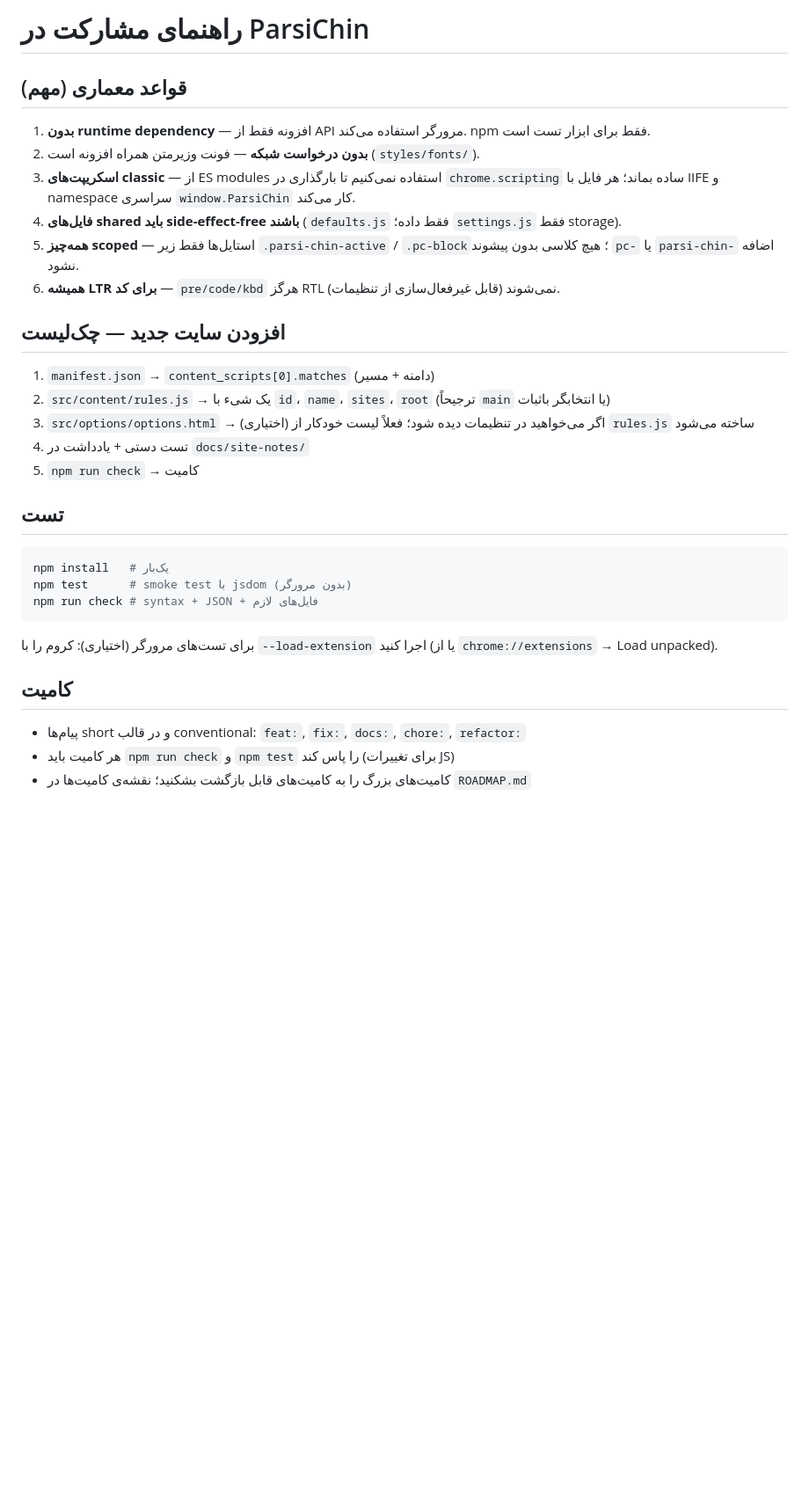
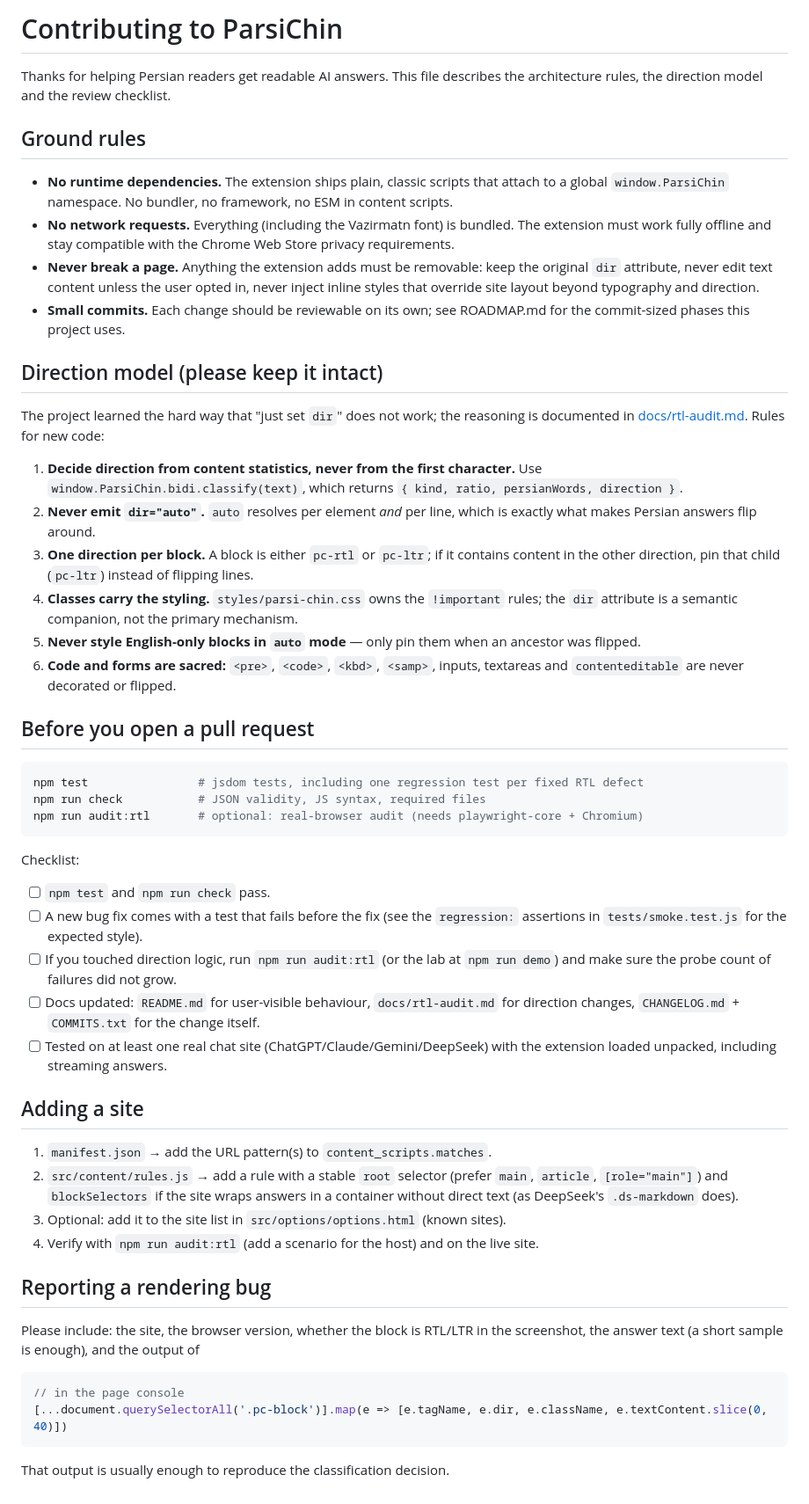
Before and after one commit to aghrabooti/ParsiChin, a Markdown page: CONTRIBUTING.md, the part around the change. Shown at 88% size. Rendered like a GitHub page; blank space fills up the shorter version.

````diff
--- a/CONTRIBUTING.md
+++ b/CONTRIBUTING.md
@@ -1,35 +1,74 @@
-# راهنمای مشارکت در ParsiChin
+# Contributing to ParsiChin
 
-## قواعد معماری (مهم)
+Thanks for helping Persian readers get readable AI answers. This file describes the
+architecture rules, the direction model and the review checklist.
 
-1. **بدون runtime dependency** — افزونه فقط از API مرورگر استفاده می‌کند. npm فقط برای ابزار تست است.
-2. **بدون درخواست شبکه** — فونت وزیرمتن همراه افزونه است (`styles/fonts/`).
-3. **اسکریپت‌های classic** — از ES modules استفاده نمی‌کنیم تا بارگذاری در `chrome.scripting` ساده بماند؛ هر فایل با IIFE و namespace سراسری `window.ParsiChin` کار می‌کند.
-4. **فایل‌های shared باید side-effect-free باشند** (`defaults.js` فقط داده؛ `settings.js` فقط storage).
-5. **همه‌چیز scoped** — استایل‌ها فقط زیر `.parsi-chin-active` / `.pc-block`؛ هیچ کلاسی بدون پیشوند `pc-` یا `parsi-chin-` اضافه نشود.
-6. **همیشه LTR برای کد** — `pre/code/kbd` هرگز RTL نمی‌شوند (قابل غیرفعال‌سازی از تنظیمات).
+## Ground rules
 
-## افزودن سایت جدید — چک‌لیست
+* **No runtime dependencies.** The extension ships plain, classic scripts that attach to a
+  global `window.ParsiChin` namespace. No bundler, no framework, no ESM in content scripts.
+* **No network requests.** Everything (including the Vazirmatn font) is bundled. The extension must
+  work fully offline and stay compatible with the Chrome Web Store privacy requirements.
+* **Never break a page.** Anything the extension adds must be removable: keep the original `dir`
+  attribute, never edit text content unless the user opted in, never inject inline styles that
+  override site layout beyond typography and direction.
+* **Small commits.** Each change should be reviewable on its own; see ROADMAP.md for the
+  commit-sized phases this project uses.
 
-1. `manifest.json` → `content_scripts[0].matches` (دامنه + مسیر)
-2. `src/content/rules.js` → یک شیء با `id`، `name`، `sites`، `root` (ترجیحاً `main` یا انتخابگر باثبات)
-3. `src/options/options.html` → (اختیاری) اگر می‌خواهید در تنظیمات دیده شود؛ فعلاً لیست خودکار از `rules.js` ساخته می‌شود
-4. تست دستی + یادداشت در `docs/site-notes/`
-5. `npm run check` → کامیت
+## Direction model (please keep it intact)
 
-## تست
+The project learned the hard way that "just set `dir`" does not work; the reasoning is documented in
+[docs/rtl-audit.md](docs/rtl-audit.md). Rules for new code:
+
+1. **Decide direction from content statistics, never from the first character.**
+   Use `window.ParsiChin.bidi.classify(text)`, which returns `{ kind, ratio, persianWords, direction }`.
+2. **Never emit `dir="auto"`.** `auto` resolves per element *and* per line, which is exactly what makes
+   Persian answers flip around.
+3. **One direction per block.** A block is either `pc-rtl` or `pc-ltr`; if it contains content in the
+   other direction, pin that child (`pc-ltr`) instead of flipping lines.
+4. **Classes carry the styling.** `styles/parsi-chin.css` owns the `!important` rules; the `dir`
+   attribute is a semantic companion, not the primary mechanism.
+5. **Never style English-only blocks in `auto` mode** — only pin them when an ancestor was flipped.
+6. **Code and forms are sacred:** `<pre>`, `<code>`, `<kbd>`, `<samp>`, inputs, textareas and
+   `contenteditable` are never decorated or flipped.
+
+## Before you open a pull request
 
 ```bash
-npm install   # یک‌بار
-npm test      # smoke test با jsdom (بدون مرورگر)
-npm run check # syntax + JSON + فایل‌های لازم
+npm test                # jsdom tests, including one regression test per fixed RTL defect
+npm run check           # JSON validity, JS syntax, required files
+npm run audit:rtl       # optional: real-browser audit (needs playwright-core + Chromium)
 ```
 
-برای تست‌های مرورگر (اختیاری): کروم را با `--load-extension` اجرا کنید
-(یا از `chrome://extensions` → Load unpacked).
+Checklist:
 
-## کامیت
+* [ ] `npm test` and `npm run check` pass.
+* [ ] A new bug fix comes with a test that fails before the fix (see the `regression:` assertions in
+      `tests/smoke.test.js` for the expected style).
+* [ ] If you touched direction logic, run `npm run audit:rtl` (or the lab at `npm run demo`) and make
+      sure the probe count of failures did not grow.
+* [ ] Docs updated: `README.md` for user-visible behaviour, `docs/rtl-audit.md` for direction changes,
+      `CHANGELOG.md` + `COMMITS.txt` for the change itself.
+* [ ] Tested on at least one real chat site (ChatGPT/Claude/Gemini/DeepSeek) with the extension loaded
+      unpacked, including streaming answers.
 
-- پیام‌ها short و در قالب conventional: `feat:`, `fix:`, `docs:`, `chore:`, `refactor:`
-- هر کامیت باید `npm run check` و `npm test` را پاس کند (برای تغییرات JS)
-- کامیت‌های بزرگ را به کامیت‌های قابل بازگشت بشکنید؛ نقشه‌ی کامیت‌ها در `ROADMAP.md`
+## Adding a site
+
+1. `manifest.json` → add the URL pattern(s) to `content_scripts.matches`.
+2. `src/content/rules.js` → add a rule with a stable `root` selector (prefer `main`, `article`,
+   `[role="main"]`) and `blockSelectors` if the site wraps answers in a container without direct text
+   (as DeepSeek's `.ds-markdown` does).
+3. Optional: add it to the site list in `src/options/options.html` (known sites).
+4. Verify with `npm run audit:rtl` (add a scenario for the host) and on the live site.
+
+## Reporting a rendering bug
+
+Please include: the site, the browser version, whether the block is RTL/LTR in the screenshot,
+the answer text (a short sample is enough), and the output of
+
+```js
+// in the page console
+[...document.querySelectorAll('.pc-block')].map(e => [e.tagName, e.dir, e.className, e.textContent.slice(0, 40)])
+```
+
+That output is usually enough to reproduce the classification decision.
````
Also changed, not shown: CHANGELOG.md (added, +94 -0 lines), COMMANDS.md (added, +89 -0 lines), README.md (+5 -0 lines), ROADMAP.md (+40 -48 lines), docs/rtl-audit.md (added, +239 -0 lines), docs/img/after-v0.2.0.png (added), docs/img/before-v0.1.0.png (added), docs/img/downloads.png (added), docs/img/lab.png (added), 4 other files.
